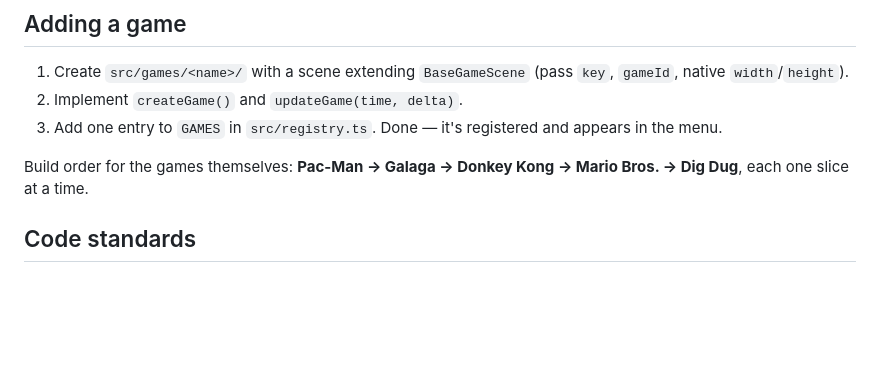
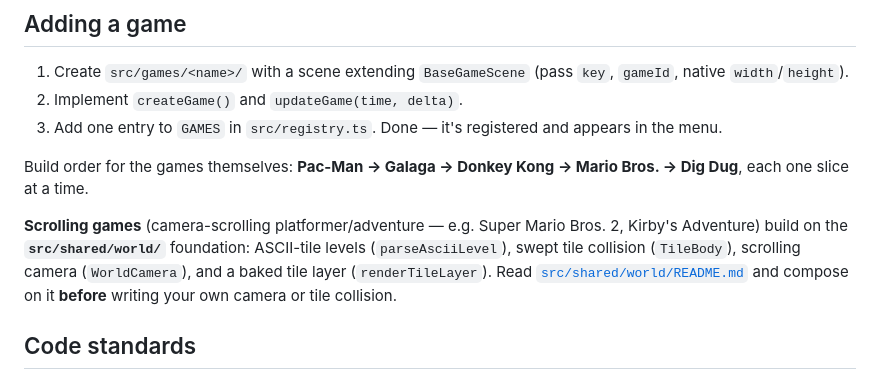
Before and after one commit to atc-tav/cowabunga, a Markdown page: CLAUDE.md, the part around the change. GitHub-like rendering; blank space fills up the shorter version.

Commit message:
docs: signpost scrolling games to the shared/world foundation
Point platformer/adventure builders (SMB2, Kirby) at src/shared/world/ from the
"Adding a game" section so they compose on it instead of writing their own
camera/tile collision.

Co-Authored-By: Claude Opus 4.8 <noreply@anthropic.com>
Claude-Session: https://claude.ai/code/session_015P3BYJkhn9Asu2fQ1yf4p6

```diff
--- a/CLAUDE.md
+++ b/CLAUDE.md
@@ -78,6 +78,13 @@ exercises the whole foundation. Remove or keep as a harness as you like.
 Build order for the games themselves: **Pac-Man → Galaga → Donkey Kong →
 Mario Bros. → Dig Dug**, each one slice at a time.
 
+**Scrolling games** (camera-scrolling platformer/adventure — e.g. Super Mario
+Bros. 2, Kirby's Adventure) build on the **`src/shared/world/`** foundation:
+ASCII-tile levels (`parseAsciiLevel`), swept tile collision (`TileBody`),
+scrolling camera (`WorldCamera`), and a baked tile layer (`renderTileLayer`).
+Read [`src/shared/world/README.md`](src/shared/world/README.md) and compose on
+it **before** writing your own camera or tile collision.
+
 ## Code standards
 
 - TypeScript strict; no `any`.
```
